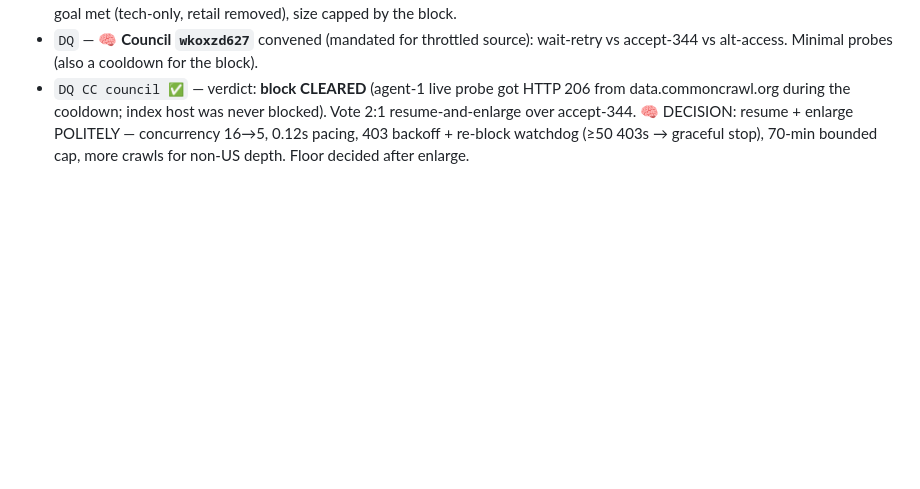
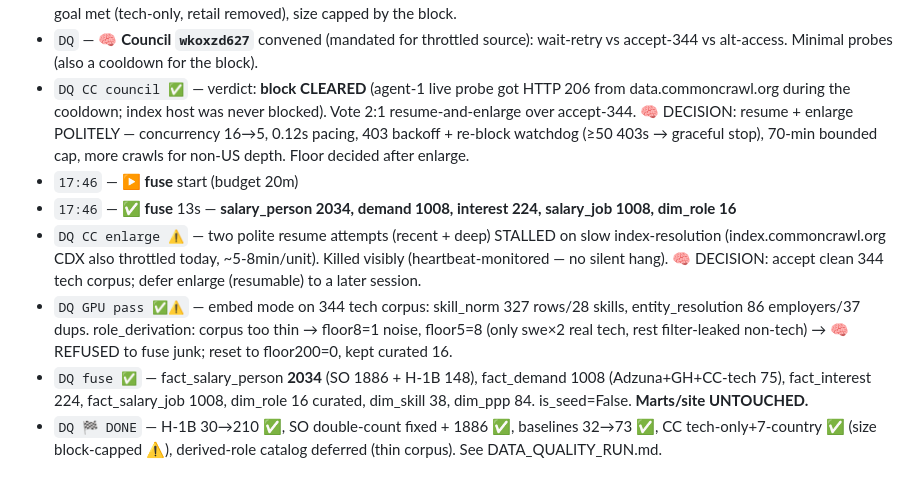
Before and after one commit to varadharajanv0310/strata, a Markdown page: RUN_LOG.md, the part around the change. Rendered like a GitHub page; blank space fills up the shorter version.

```diff
--- a/RUN_LOG.md
+++ b/RUN_LOG.md
@@ -65,3 +65,9 @@ graceful degradation, per-stage budgets, checkpointed/resumable. Councils logged
 - `DQ CC ⚠️ IP-BLOCKED` — at-scale CC chunk hit **403 on every data.commoncrawl.org fetch**. Diagnosed conclusively: IP rate-limit block (CloudFront 403-all both UAs/crawls + S3 REST 403 + boto3 UNSIGNED AccessDenied) from ~5× CC use today. Killed the chunk. Current corpus = **344 tech-only postings, all 7 countries** (US128 DE54 GB14 SG12 CA12 AU10 IN7) — quality goal met (tech-only, retail removed), size capped by the block.
 - `DQ` — 🧠 **Council `wkoxzd627`** convened (mandated for throttled source): wait-retry vs accept-344 vs alt-access. Minimal probes (also a cooldown for the block).
 - `DQ CC council ✅` — verdict: **block CLEARED** (agent-1 live probe got HTTP 206 from data.commoncrawl.org during the cooldown; index host was never blocked). Vote 2:1 resume-and-enlarge over accept-344. 🧠 DECISION: resume + enlarge POLITELY — concurrency 16→5, 0.12s pacing, 403 backoff + re-block watchdog (≥50 403s → graceful stop), 70-min bounded cap, more crawls for non-US depth. Floor decided after enlarge.
+- `17:46` — ▶ **fuse** start (budget 20m)
+- `17:46` — ✅ **fuse** 13s — **salary_person 2034, demand 1008, interest 224, salary_job 1008, dim_role 16**
+- `DQ CC enlarge ⚠️` — two polite resume attempts (recent + deep) STALLED on slow index-resolution (index.commoncrawl.org CDX also throttled today, ~5-8min/unit). Killed visibly (heartbeat-monitored — no silent hang). 🧠 DECISION: accept clean 344 tech corpus; defer enlarge (resumable) to a later session.
+- `DQ GPU pass ✅⚠️` — embed mode on 344 tech corpus: skill_norm 327 rows/28 skills, entity_resolution 86 employers/37 dups. role_derivation: corpus too thin → floor8=1 noise, floor5=8 (only swe×2 real tech, rest filter-leaked non-tech) → 🧠 REFUSED to fuse junk; reset to floor200=0, kept curated 16.
+- `DQ fuse ✅` — fact_salary_person **2034** (SO 1886 + H-1B 148), fact_demand 1008 (Adzuna+GH+CC-tech 75), fact_interest 224, fact_salary_job 1008, dim_role 16 curated, dim_skill 38, dim_ppp 84. is_seed=False. **Marts/site UNTOUCHED.**
+- `DQ 🏁 DONE` — H-1B 30→210 ✅, SO double-count fixed + 1886 ✅, baselines 32→73 ✅, CC tech-only+7-country ✅ (size block-capped ⚠️), derived-role catalog deferred (thin corpus). See DATA_QUALITY_RUN.md.
```
Also changed, not shown: DATA_QUALITY_RUN.md (added, +50 -0 lines).
